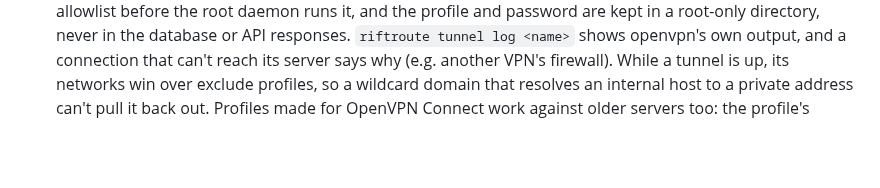
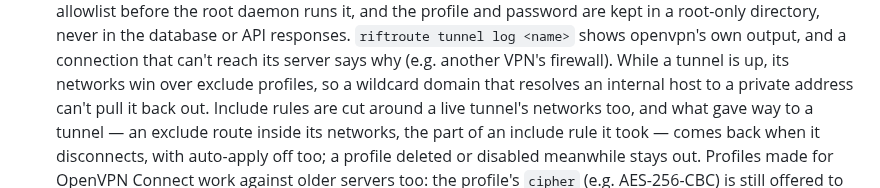
Before and after one commit to Amirhat/riftroute, a Markdown page: CHANGELOG.md, the part around one of its changes. Drawn GitHub-style; blank space fills up the shorter version.

Commit message:
docs(changelog): 0.3.0 — what gave way to a tunnel comes back; dated for the tag
Co-Authored-By: Claude Opus 5.5 <noreply@anthropic.com>

```diff
--- a/CHANGELOG.md
+++ b/CHANGELOG.md
@@ -29,6 +29,10 @@ the first version).
   that can't reach its server says why (e.g. another VPN's firewall). While a
   tunnel is up, its networks win over exclude profiles, so a wildcard domain
   that resolves an internal host to a private address can't pull it back out.
+  Include rules are cut around a live tunnel's networks too, and what gave
+  way to a tunnel — an exclude route inside its networks, the part of an
+  include rule it took — comes back when it disconnects, with auto-apply off
+  too; a profile deleted or disabled meanwhile stays out.
   Profiles made for OpenVPN Connect work against older servers too: the
   profile's `cipher` (e.g. AES-256-CBC) is still offered to the server, which
   openvpn 2.6+ otherwise stops doing, so the server hung up after the login.
```
Also changed, not shown: other parts of CHANGELOG.md (+1 -1 lines).
